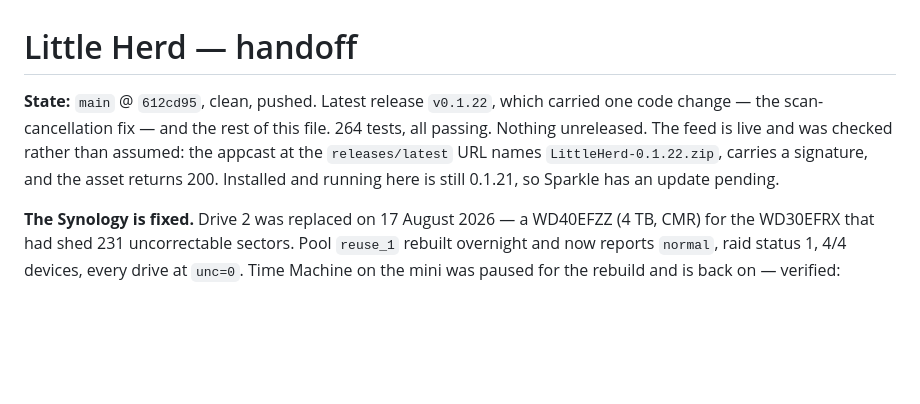
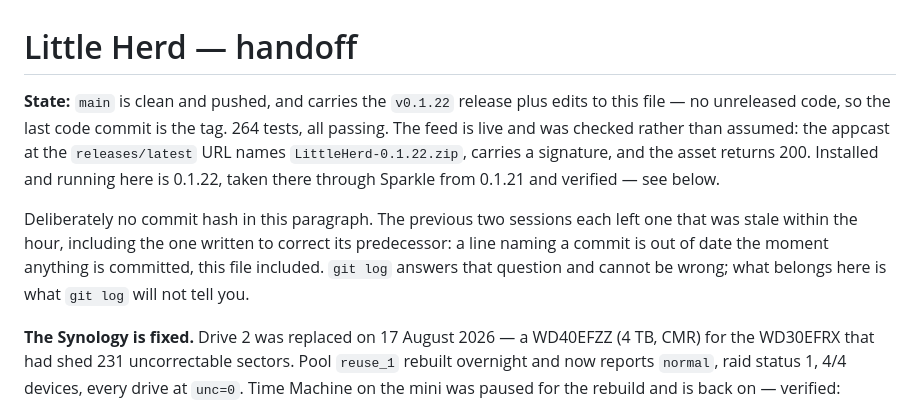
Before and after one commit to malpern/little-herd, a Markdown page: Documentation/HANDOFF.md, the part around the change. GitHub-like rendering; blank space fills up the shorter version.

Commit message:
Stop the State line from going stale on every commit
It named a commit, and naming a commit is a promise this file cannot keep:
the previous session's hash was wrong by morning, the replacement written
to fix it was wrong within the hour, and it was this file's own commits
that did it both times. The header is the first thing the next session
reads, so it is the worst place to keep something that decays.

What it says now is what git cannot answer on its own — that main holds the
release plus prose, that no code is waiting to ship, and that the installed
copy has been taken through Sparkle and checked. The hash is left to git
log, which is never out of date.

```diff
--- a/Documentation/HANDOFF.md
+++ b/Documentation/HANDOFF.md
@@ -1,11 +1,17 @@
 # Little Herd — handoff
 
-**State:** `main` @ `612cd95`, clean, pushed. Latest release `v0.1.22`, which
-carried one code change — the scan-cancellation fix — and the rest of this
-file. 264 tests, all passing. Nothing unreleased. The feed is live and was
-checked rather than assumed: the appcast at the `releases/latest` URL names
-`LittleHerd-0.1.22.zip`, carries a signature, and the asset returns 200.
-Installed and running here is still 0.1.21, so Sparkle has an update pending.
+**State:** `main` is clean and pushed, and carries the `v0.1.22` release plus
+edits to this file — no unreleased code, so the last code commit is the tag.
+264 tests, all passing. The feed is live and was checked rather than assumed:
+the appcast at the `releases/latest` URL names `LittleHerd-0.1.22.zip`, carries
+a signature, and the asset returns 200. Installed and running here is 0.1.22,
+taken there through Sparkle from 0.1.21 and verified — see below.
+
+Deliberately no commit hash in this paragraph. The previous two sessions each
+left one that was stale within the hour, including the one written to correct
+its predecessor: a line naming a commit is out of date the moment anything is
+committed, this file included. `git log` answers that question and cannot be
+wrong; what belongs here is what `git log` will not tell you.
 
 **The Synology is fixed.** Drive 2 was replaced on 17 August 2026 — a WD40EFZZ
 (4 TB, CMR) for the WD30EFRX that had shed 231 uncorrectable sectors. Pool
```
